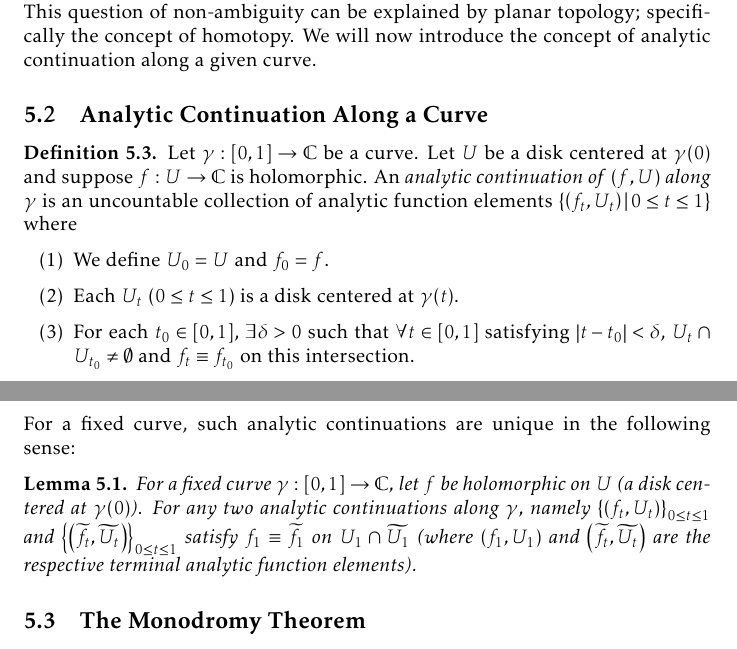
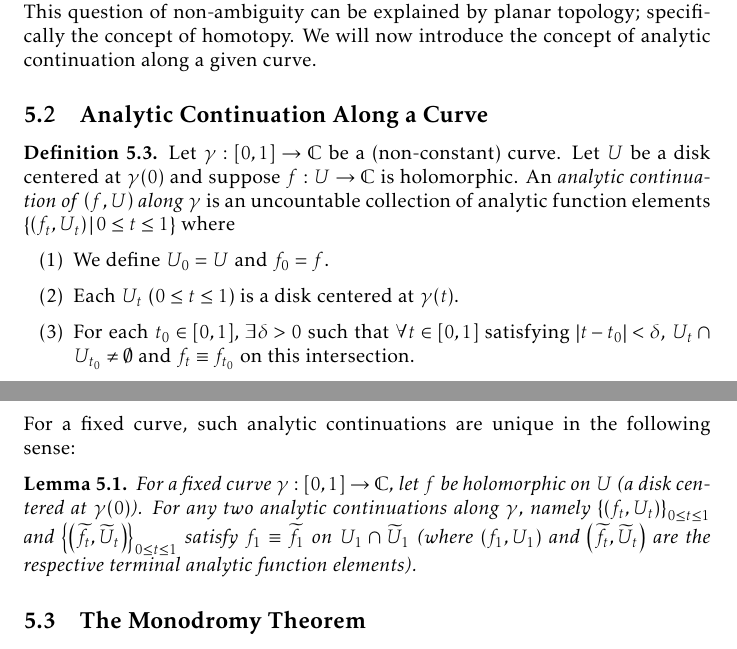
Before and after one commit to slipperking/complex-analysis-latex, a LaTeX document (main.tex): two parts of pages 132 and 133 of 157, joined at a grey line, cut so that both start at the same text. Compiled offline with pdfLaTeX.

Commit message:
overleaf_to_git (Sun Aug 17 19:23:05 2025 -0700): update main.tex from r19796 to r19804

```diff
--- a/main.tex
+++ b/main.tex
@@ -3069,7 +3069,7 @@ In \autoref{ex:complexlogarithmanalyticcontinuation}, we showed that two analyti
 This is a common issue when it comes to the problem of analytic continuation. This question of non-ambiguity can be explained by planar topology; specifically the concept of homotopy. We will now introduce the concept of analytic continuation along a given curve.
 \subsection{Analytic Continuation Along a Curve}
 \begin{definition}\label{def:analyticcontinuationalongcurve}
-    Let \(\gamma:[0,1]\to\mathbb{C}\) be a curve. Let \(U\) be a disk centered at \(\gamma(0)\) and suppose \(f: U\to\mathbb{C}\) is holomorphic. An \textit{analytic continuation of} \(\qty(f,U)\) \textit{along} \(\gamma\) is an uncountable collection of analytic function elements \(\cbraces{\qty(f_t, U_t)}{0\leq t\leq 1}\) where
+    Let \(\gamma:[0,1]\to\mathbb{C}\) be a (non-constant) curve. Let \(U\) be a disk centered at \(\gamma(0)\) and suppose \(f: U\to\mathbb{C}\) is holomorphic. An \textit{analytic continuation of} \(\qty(f,U)\) \textit{along} \(\gamma\) is an uncountable collection of analytic function elements \(\cbraces{\qty(f_t, U_t)}{0\leq t\leq 1}\) where
     \begin{enumerate}
         \item We define \(U_0=U\) and \(f_0=f\).
         \item Each \(U_t\) (\(0\leq t\leq 1\)) is a disk centered at \(\gamma(t)\).
@@ -3078,7 +3078,7 @@ This is a common issue when it comes to the problem of analytic continuation. Th
 \end{definition}
 For a fixed curve, such analytic continuations are unique in the following sense:
 \begin{lemma}
-    For a fixed curve \(\gamma:[0,1]\to\mathbb{C}\), let \(f\) be holomorphic on \(U\) (a disk centered at \(\gamma(0)\)). For any two analytic continuations along \(\gamma\), namely \(\qty{\qty(f_t,U_t)}_{0\leq t\leq 1}\) and \(\qty{\qty(\widetilde{f_t},\widetilde{U_t})}_{0\leq t\leq 1}\) satisfy \(f_1\equiv\widetilde{f_1}\) on \(U_1\cap\widetilde{U_1}\) (where \(\qty(f_1,U_1)\) and \(\qty(\widetilde{f_t},\widetilde{U_t})\) are the respective terminal analytic function elements).
+    For a fixed curve \(\gamma:[0,1]\to\mathbb{C}\), let \(f\) be holomorphic on \(U\) (a disk centered at \(\gamma(0)\)). For any two analytic continuations along \(\gamma\), namely \(\qty{\qty(f_t,U_t)}_{0\leq t\leq 1}\) and \(\qty{\qty(\widetilde{f}_t,\widetilde{U}_t)}_{0\leq t\leq 1}\) satisfy \(f_1\equiv\widetilde{f}_1\) on \(U_1\cap\widetilde{U}_1\) (where \(\qty(f_1,U_1)\) and \(\qty(\widetilde{f}_t,\widetilde{U}_t)\) are the respective terminal analytic function elements).
 \end{lemma}
 \subsection{The Monodromy Theorem}
 \section{Rational Approximation Theory}
```
